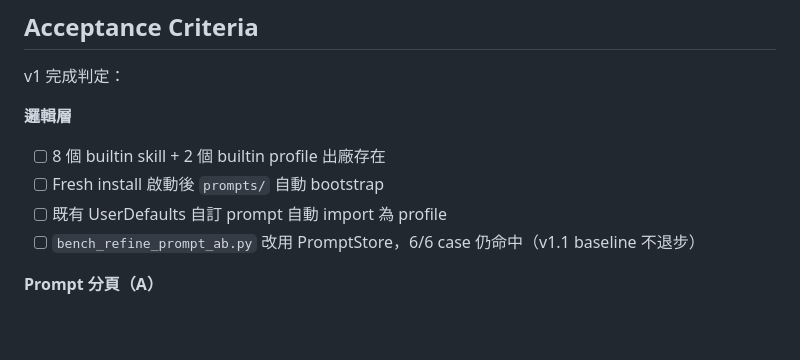
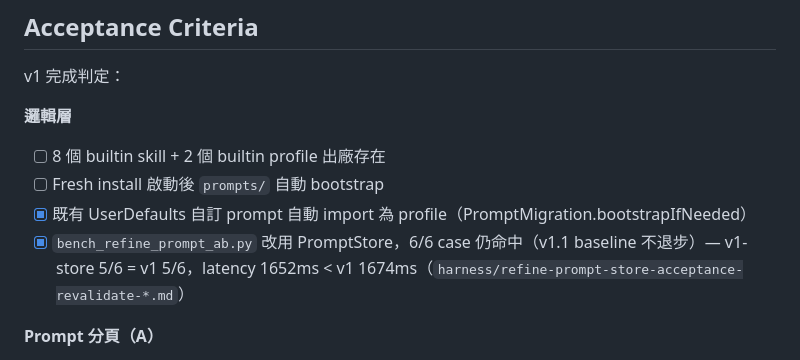
Before and after one commit to ashe-li/voice-input-mimo, a Markdown page: plans/active/prompt-profile-skill-system.md, the part around the change. Drawn GitHub-style; blank space fills up the shorter version.

```diff
--- a/plans/active/prompt-profile-skill-system.md
+++ b/plans/active/prompt-profile-skill-system.md
@@ -571,8 +571,8 @@ v1 完成判定：
 **邏輯層**
 - [ ] 8 個 builtin skill + 2 個 builtin profile 出廠存在
 - [ ] Fresh install 啟動後 `prompts/` 自動 bootstrap
-- [ ] 既有 UserDefaults 自訂 prompt 自動 import 為 profile
-- [ ] `bench_refine_prompt_ab.py` 改用 PromptStore，6/6 case 仍命中（v1.1 baseline 不退步）
+- [x] 既有 UserDefaults 自訂 prompt 自動 import 為 profile（PromptMigration.bootstrapIfNeeded）
+- [x] `bench_refine_prompt_ab.py` 改用 PromptStore，6/6 case 仍命中（v1.1 baseline 不退步）— v1-store 5/6 = v1 5/6，latency 1652ms < v1 1674ms（`harness/refine-prompt-store-acceptance-revalidate-*.md`）
 
 **Prompt 分頁（A）**
 - [ ] Settings → Prompts 三欄佈局（sidebar / editor / test panel）渲染正常
```
Also changed, not shown: harness/refine-prompt-store-acceptance-revalidate-20260510-092606.md (added, +73 -0 lines).
